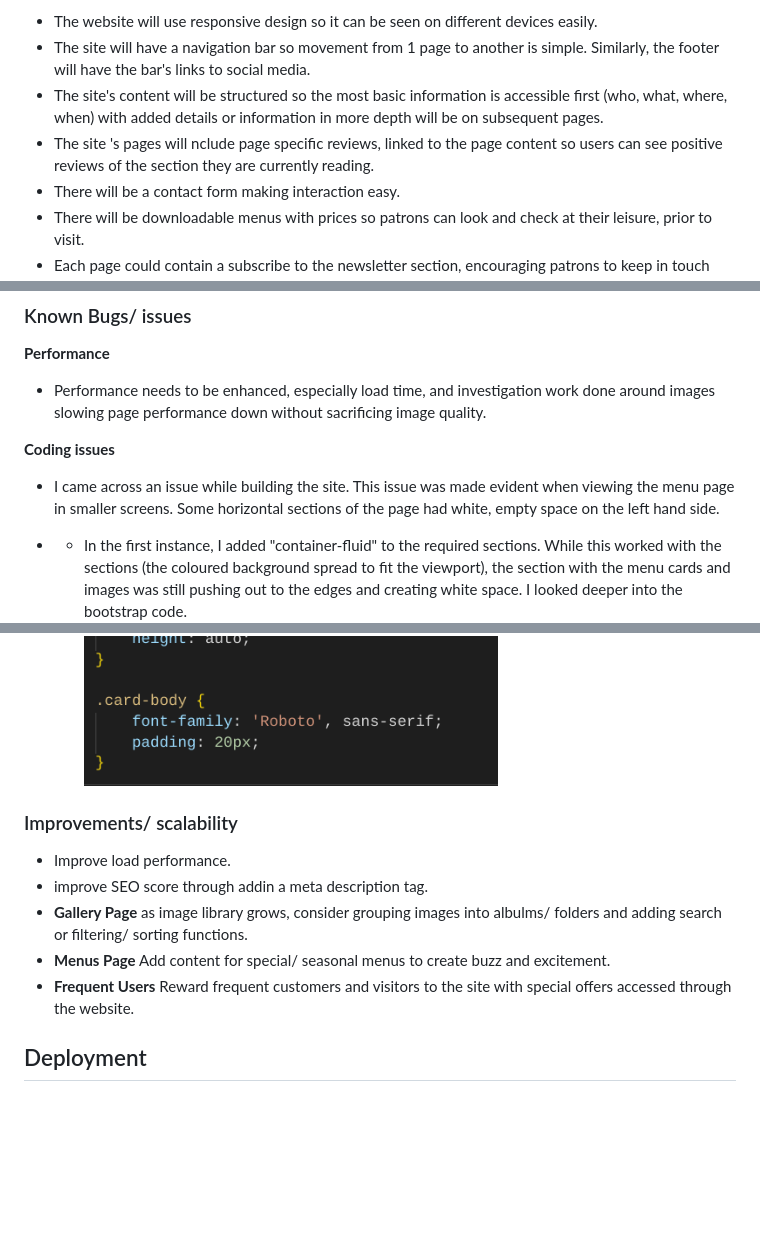
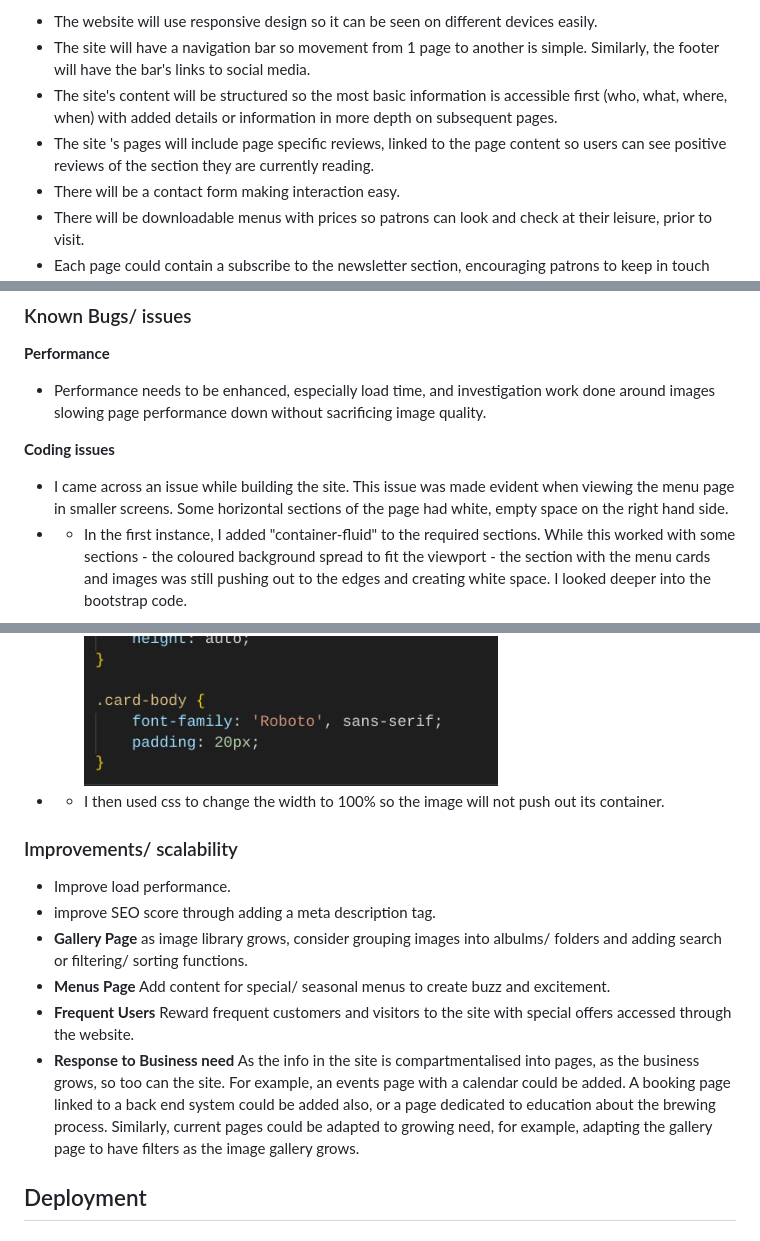
Before and after one commit to AlexandraEL9/MS1-dock9bar, a Markdown page: README.md, 3 parts joined by grey strips. Rendered like a GitHub page; blank space fills up the shorter version.

```diff
--- a/README.md
+++ b/README.md
@@ -51,8 +51,8 @@ People who live in the surrounding residential area, work in the area or are vis
 
 - The website will use responsive design so it can be seen on different devices easily.<br>
 - The site will have a navigation bar so movement from 1 page to another is simple. Similarly, the footer will have the bar's links to social media.<br>
-- The site's content will be structured so the most basic information is accessible first (who, what, where, when) with added details or information in more depth will be on subsequent pages.<br>
-- The site 's pages will nclude page specific reviews, linked to the page content so users can see positive reviews of the section they are currently reading.<br>
+- The site's content will be structured so the most basic information is accessible first (who, what, where, when) with added details or information in more depth on subsequent pages.<br>
+- The site 's pages will include page specific reviews, linked to the page content so users can see positive reviews of the section they are currently reading.<br>
 - There will be a contact form making interaction easy.<br>
 - There will be downloadable menus with prices so patrons can look and check at their leisure, prior to visit.<br>
 - Each page could contain a subscribe to the newsletter section, encouraging patrons to keep in touch with the bar.<br>
@@ -285,20 +285,23 @@ Lighthouse was used to assess the accessibiity of the project to ensure the site
 - Performance needs to be enhanced, especially load time, and investigation work done around images slowing page performance down without sacrificing image quality.
 
 **Coding issues**
-- I came across an issue while building the site. This issue was made evident when viewing the menu page in smaller screens. Some horizontal sections of the page had white, empty space on the left hand side.
-- - In the first instance, I added "container-fluid" to the required sections. While this worked with the sections (the coloured background spread to fit the viewport), the section with the menu cards and images was still pushing out to the edges and creating white space. I looked deeper into the bootstrap code.
+- I came across an issue while building the site. This issue was made evident when viewing the menu page in smaller screens. Some horizontal sections of the page had white, empty space on the right hand side.
+- - In the first instance, I added "container-fluid" to the required sections. While this worked with some sections - the coloured background spread to fit the viewport - the section with the menu cards and images was still pushing out to the edges and creating white space. I looked deeper into the bootstrap code.
+
 ![Bootstrap card default](./docs/testing/bootstrap-card-default.png)
 
 - - Firstly I removed any default dimensions and measurements relating to the card image so that I could control this in css.
 ![Menu Card HTML](./docs/testing/menu-card-html.png) ![Menu Card CSS](./docs/testing/menu-card-css.png)
 
+- - I then used css to change the width to 100% so the image will not push out its container.
 
 ### Improvements/ scalability
 - Improve load performance.
-- improve SEO score through addin a meta description tag.
+- improve SEO score through adding a meta description tag.
 - **Gallery Page** as image library grows, consider grouping images into albulms/ folders and adding search or filtering/ sorting functions.
 - **Menus Page** Add content for special/ seasonal menus to create buzz and excitement.
 - **Frequent Users** Reward frequent customers and visitors to the site with special offers accessed through the website.
+- **Response to Business need** As the info in the site is compartmentalised into pages, as the business grows, so too can the site. For example, an events page with a calendar could be added. A booking page linked to a back end system could be added also, or a page dedicated to education about the brewing process. Similarly, current pages could be adapted to growing need, for example, adapting the gallery page to have filters as the image gallery grows.
 
 ## Deployment
 
```
Also changed, not shown: other parts of README.md (+32 -7 lines).
